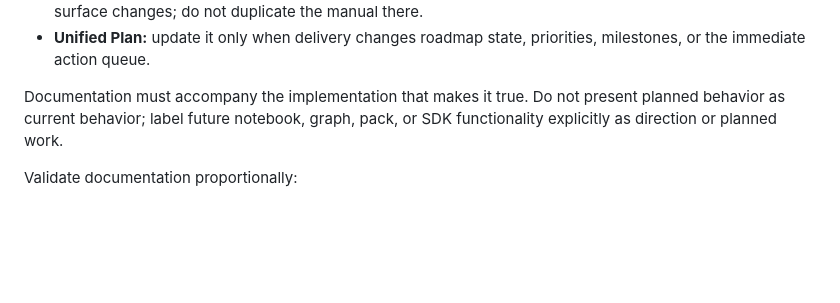
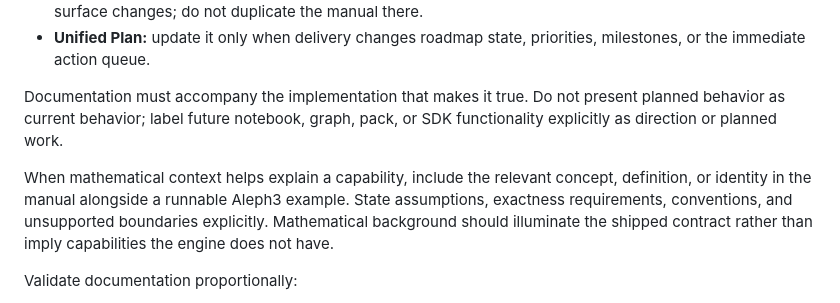
Before and after one commit to sergiorf/aleph3, a Markdown page: docs/feature_development_workflow.md, the part around the change. GitHub-like rendering; blank space fills up the shorter version.

Commit message:
Manual authoring policy

```diff
--- a/docs/feature_development_workflow.md
+++ b/docs/feature_development_workflow.md
@@ -207,6 +207,12 @@ Documentation must accompany the implementation that makes it true. Do not
 present planned behavior as current behavior; label future notebook, graph,
 pack, or SDK functionality explicitly as direction or planned work.
 
+When mathematical context helps explain a capability, include the relevant
+concept, definition, or identity in the manual alongside a runnable Aleph3
+example. State assumptions, exactness requirements, conventions, and
+unsupported boundaries explicitly. Mathematical background should illuminate
+the shipped contract rather than imply capabilities the engine does not have.
+
 Validate documentation proportionally:
 
 - execute representative manual examples or cover them with tests
```
